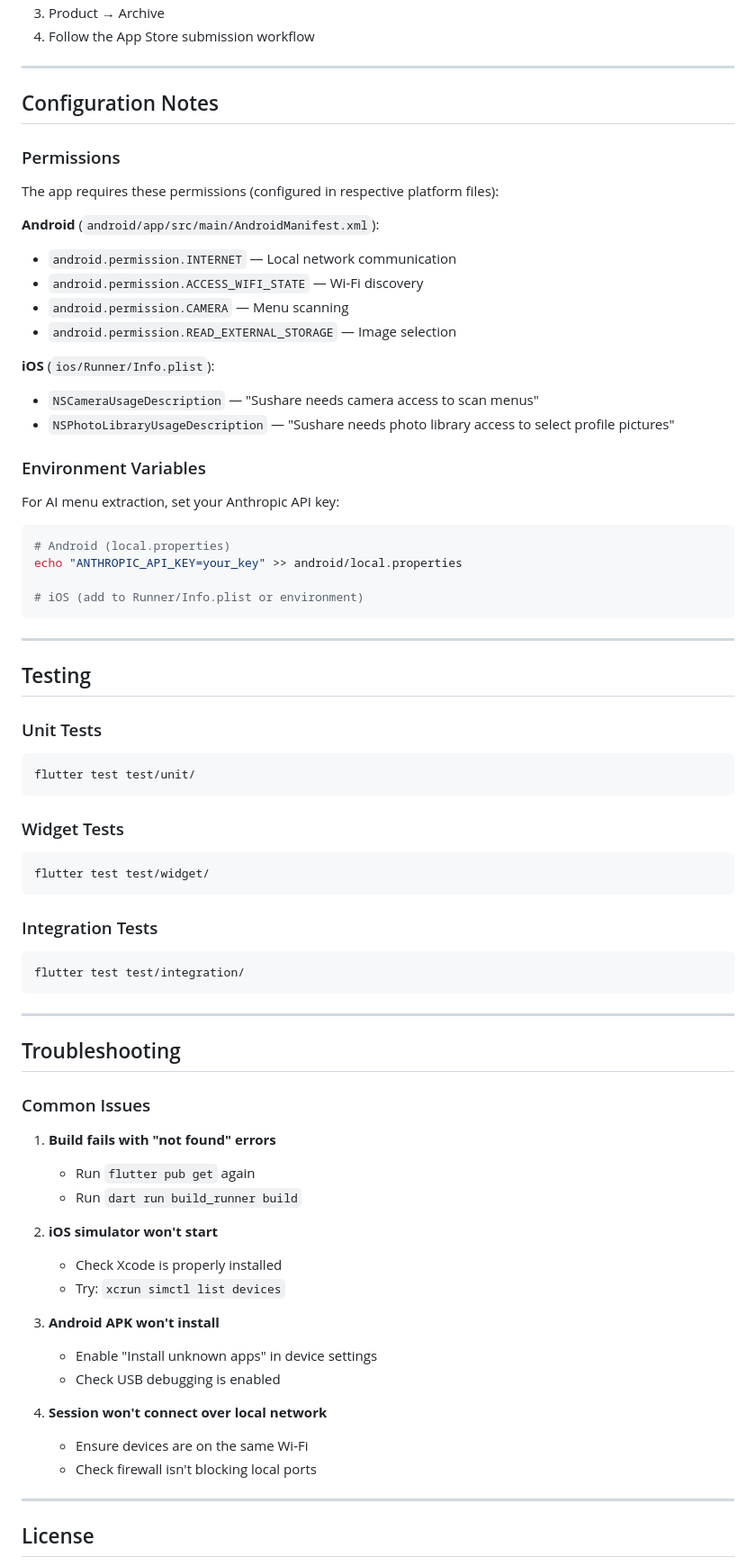
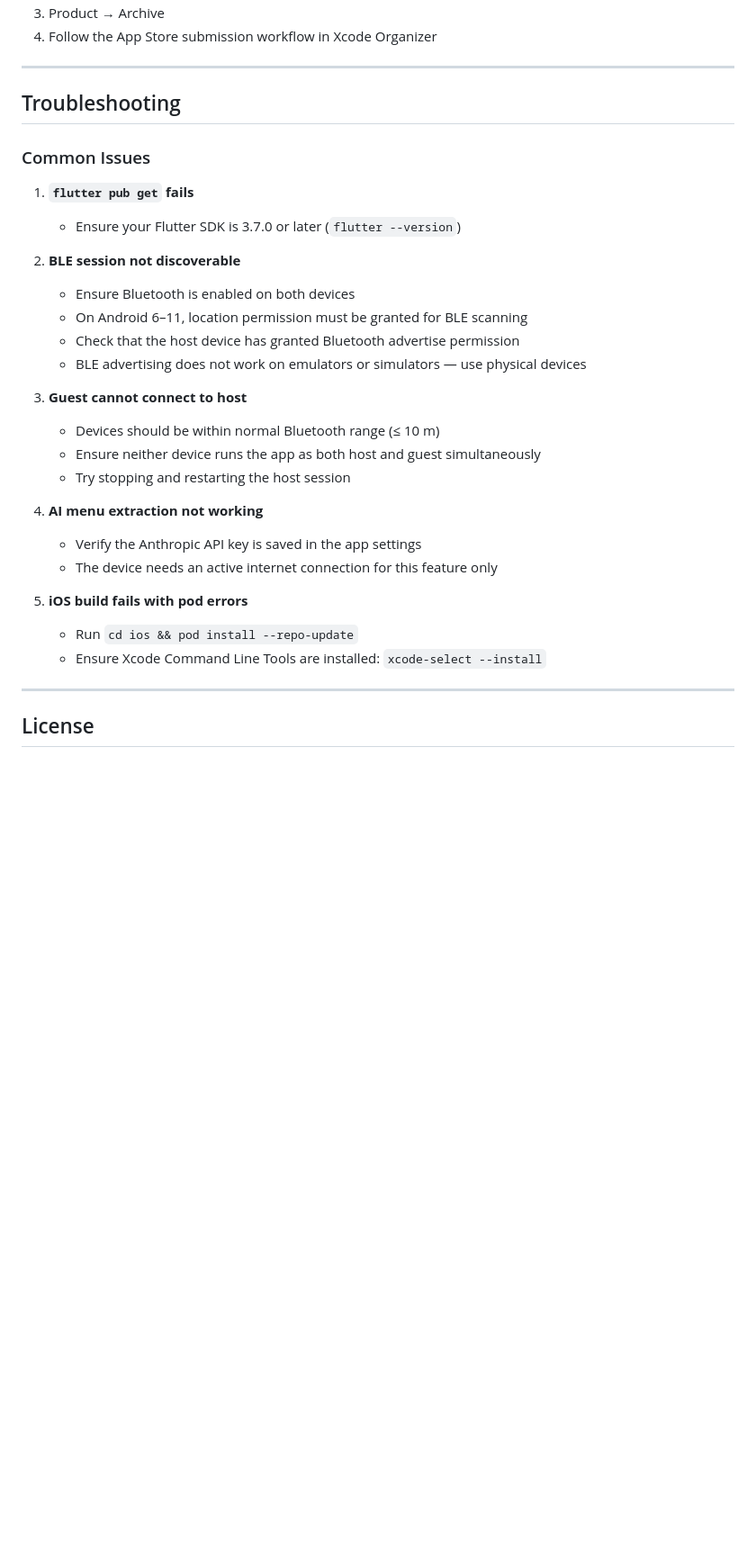
Before and after one commit to MedaiP90/Sushare, a Markdown page: README.md, the part around one of its changes. Shown at 90% size. Drawn GitHub-style; blank space fills up the shorter version.

Commit message:
update: readme outdated information

````diff
--- a/README.md
+++ b/README.md
@@ -228,55 +224,5 @@ For App Store distribution, use Xcode:
 3. Product → Archive
-4. Follow the App Store submission workflow
-
----
-
-## Configuration Notes
-
-### Permissions
-
-The app requires these permissions (configured in respective platform files):
-
-**Android** (`android/app/src/main/AndroidManifest.xml`):
-- `android.permission.INTERNET` — Local network communication
-- `android.permission.ACCESS_WIFI_STATE` — Wi-Fi discovery
-- `android.permission.CAMERA` — Menu scanning
-- `android.permission.READ_EXTERNAL_STORAGE` — Image selection
-
-**iOS** (`ios/Runner/Info.plist`):
-- `NSCameraUsageDescription` — "Sushare needs camera access to scan menus"
-- `NSPhotoLibraryUsageDescription` — "Sushare needs photo library access to select profile pictures"
-
-### Environment Variables
-
-For AI menu extraction, set your Anthropic API key:
-```bash
-# Android (local.properties)
-echo "ANTHROPIC_API_KEY=your_key" >> android/local.properties
-
-# iOS (add to Runner/Info.plist or environment)
-```
-
----
-
-## Testing
-
-### Unit Tests
-
-```bash
-flutter test test/unit/
-```
-
-### Widget Tests
-
-```bash
-flutter test test/widget/
-```
-
-### Integration Tests
-
-```bash
-flutter test test/integration/
-```
+4. Follow the App Store submission workflow in Xcode Organizer
 
 ---
 
@@ -284,21 +230,27 @@ flutter test test/integration/
 
 ### Common Issues
 
-1. **Build fails with "not found" errors**
-   - Run `flutter pub get` again
-   - Run `dart run build_runner build`
+1. **`flutter pub get` fails**
+   - Ensure your Flutter SDK is 3.7.0 or later (`flutter --version`)
 
-2. **iOS simulator won't start**
-   - Check Xcode is properly installed
-   - Try: `xcrun simctl list devices`
+2. **BLE session not discoverable**
+   - Ensure Bluetooth is enabled on both devices
+   - On Android 6–11, location permission must be granted for BLE scanning
+   - Check that the host device has granted Bluetooth advertise permission
+   - BLE advertising does not work on emulators or simulators — use physical devices
 
-3. **Android APK won't install**
-   - Enable "Install unknown apps" in device settings
-   - Check USB debugging is enabled
+3. **Guest cannot connect to host**
+   - Devices should be within normal Bluetooth range (≤ 10 m)
+   - Ensure neither device runs the app as both host and guest simultaneously
+   - Try stopping and restarting the host session
 
-4. **Session won't connect over local network**
-   - Ensure devices are on the same Wi-Fi
-   - Check firewall isn't blocking local ports
+4. **AI menu extraction not working**
+   - Verify the Anthropic API key is saved in the app settings
+   - The device needs an active internet connection for this feature only
+
+5. **iOS build fails with pod errors**
+   - Run `cd ios && pod install --repo-update`
+   - Ensure Xcode Command Line Tools are installed: `xcode-select --install`
 
 ---
 
````
Also changed, not shown: other parts of README.md (+102 -99 lines).
